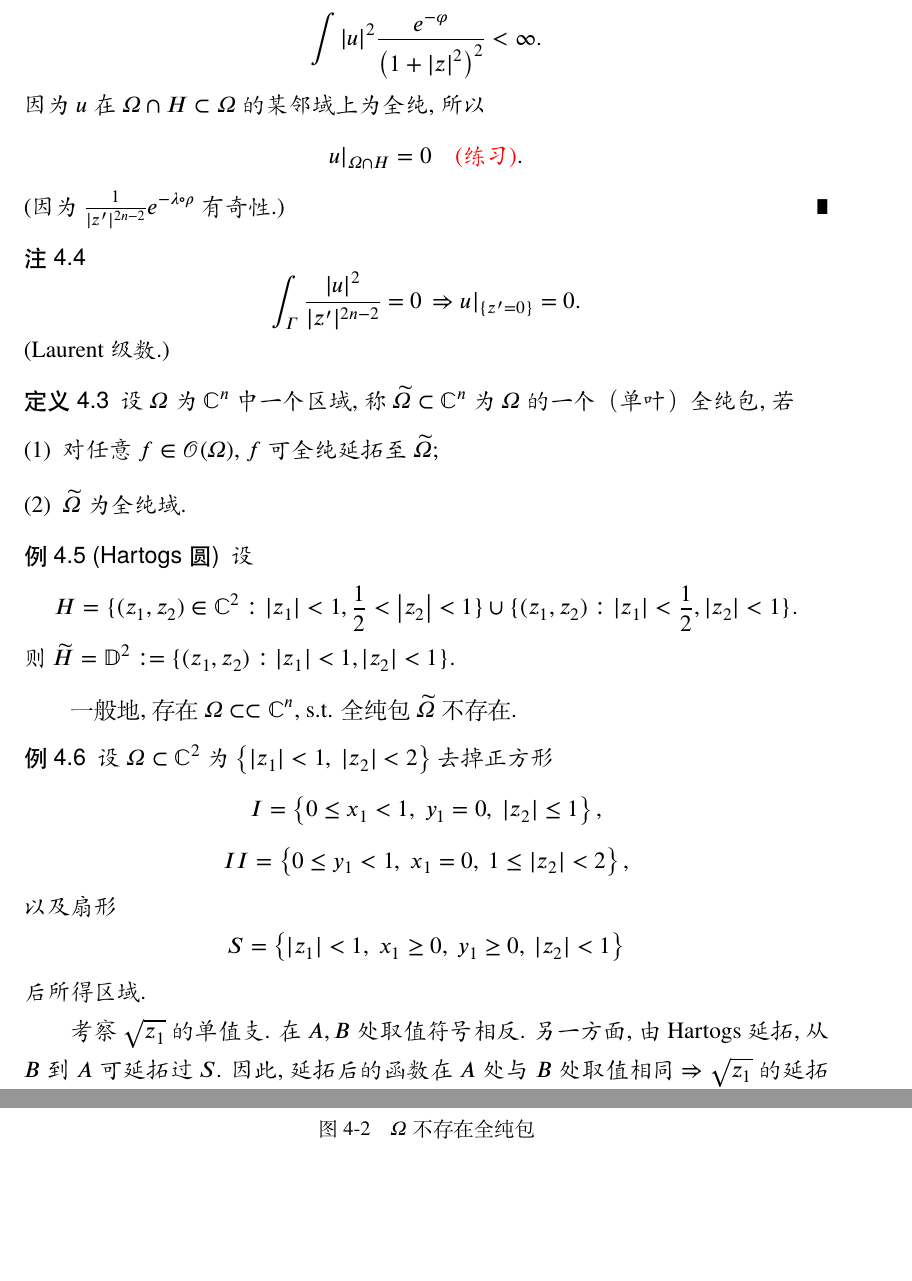
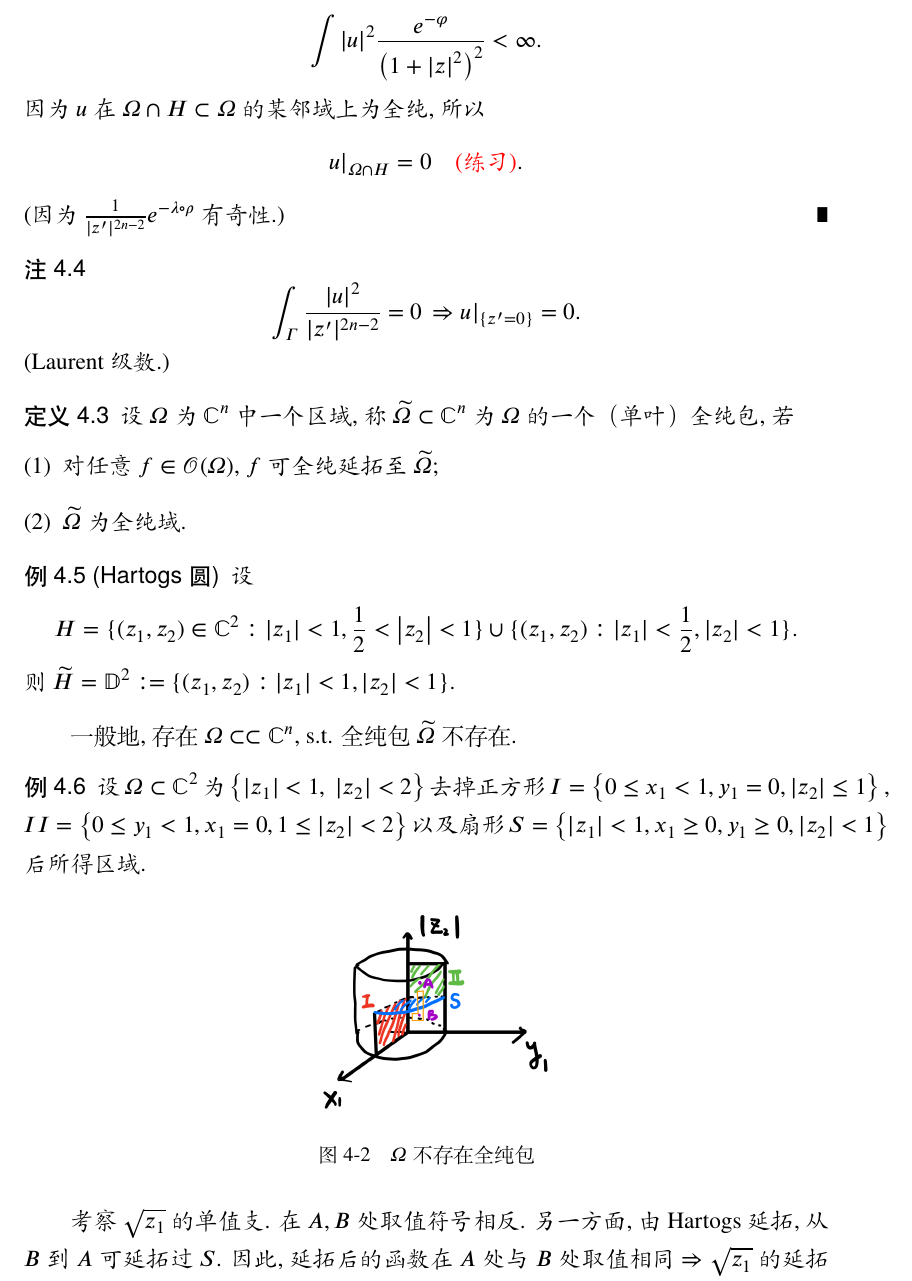
Before and after one commit to Hui41/LaTeXtem, a LaTeX thesis (多复变/SevComVar.tex, which reads 多复变/holodom.tex): two parts of pages 78 and 79 of 80 before the commit and part of page 78 of 79 after it, the two joined at a grey line, cut so that both start at the same text, the shorter picture padded with empty space. Compiled offline with XeLaTeX.

Commit message:
Add files via upload

```diff
--- a/多复变/holodom.tex
+++ b/多复变/holodom.tex
@@ -680,28 +680,28 @@ $$ u|_{\Omega \cap H}=0 \quad \textcolor{red}{(\text{练习})}. $$
 \right\}
 \)
 去掉正方形
-\[
+\(
 I
 =
 \left\{
-0 \leq  x_1<1,\ y_1=0,\ |z_2|\leq 1
+0 \leq  x_1<1, y_1=0, |z_2|\leq 1
 \right\},
-\]
-\[
+\)
+\(
 II
 =
 \left\{
-0\leq y_1<1,\ x_1=0,\ 1\leq |z_2|<2
-\right\},
-\]
+0\leq y_1<1, x_1=0, 1\leq |z_2|<2
+\right\}
+\)
 以及扇形
-\[
+\(
 S
 =
 \left\{
-|z_1|<1,\ x_1\geq 0,\ y_1\geq 0,\ |z_2|<1
+|z_1|<1, x_1\geq 0, y_1\geq 0, |z_2|<1
 \right\}
-\]
+\)
 后所得区域。
 
 \begin{figure}[htbp]
```
Also changed, not shown: 多复变/SevComVar.pdf, 多复变/holodom.tex (4 more changed lines).
